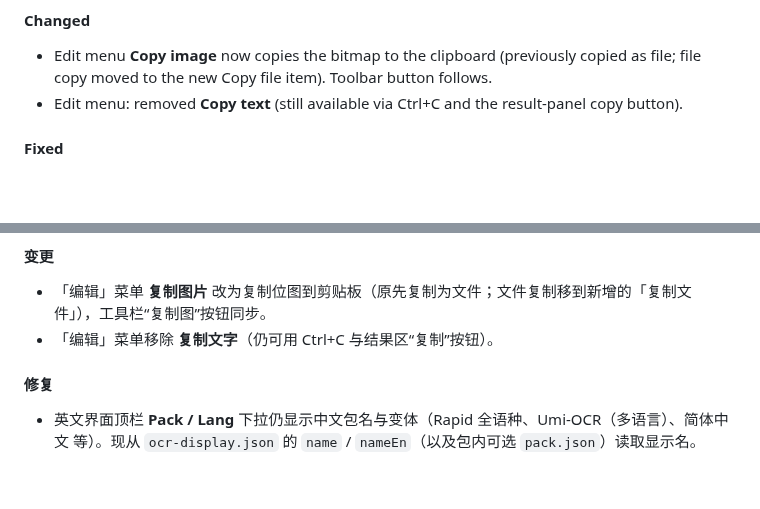
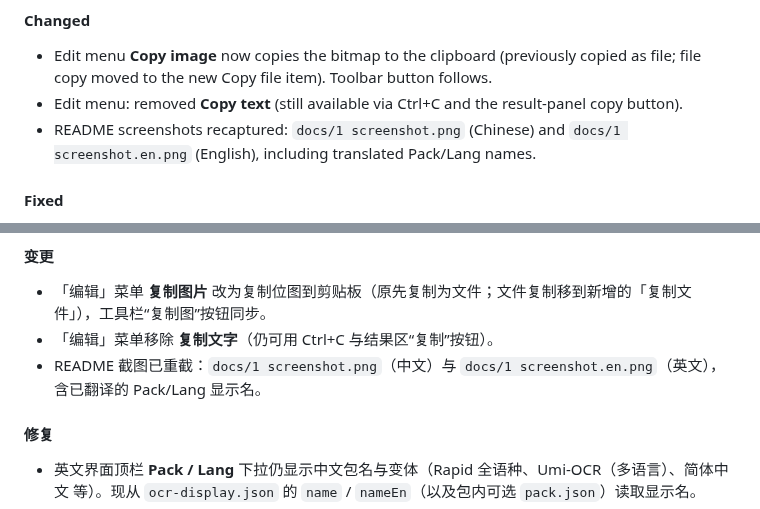
Before and after one commit to cfwang123/ScreenKit, a Markdown page: CHANGELOG.md, 2 parts joined by grey strips. GitHub-like rendering; blank space fills up the shorter version.

Commit message:
重截 README 中英文主界面截图（含 Pack/Lang 英文显示名）

```diff
--- a/CHANGELOG.md
+++ b/CHANGELOG.md
@@ -18,6 +18,7 @@ Format based on [Keep a Changelog](https://keepachangelog.com/). Versions are pr
 
 - Edit menu **Copy image** now copies the bitmap to the clipboard (previously copied as file; file copy moved to the new Copy file item). Toolbar button follows.
 - Edit menu: removed **Copy text** (still available via Ctrl+C and the result-panel copy button).
+- README screenshots recaptured: `docs/1 screenshot.png` (Chinese) and `docs/1 screenshot.en.png` (English), including translated Pack/Lang names.
 
 #### Fixed
 
@@ -35,6 +36,7 @@ Format based on [Keep a Changelog](https://keepachangelog.com/). Versions are pr
 
 - 「编辑」菜单 **复制图片** 改为复制位图到剪贴板（原先复制为文件；文件复制移到新增的「复制文件」），工具栏“复制图”按钮同步。
 - 「编辑」菜单移除 **复制文字**（仍可用 Ctrl+C 与结果区“复制”按钮）。
+- README 截图已重截：`docs/1 screenshot.png`（中文）与 `docs/1 screenshot.en.png`（英文），含已翻译的 Pack/Lang 显示名。
 
 #### 修复
 
```
Also changed, not shown: docs/1 screenshot.en.png, docs/1 screenshot.png.
